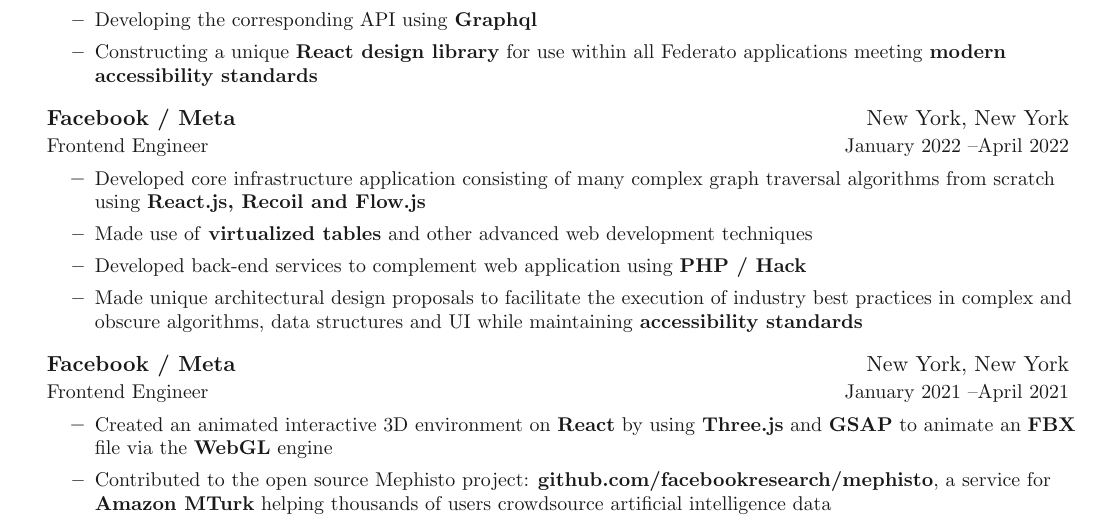
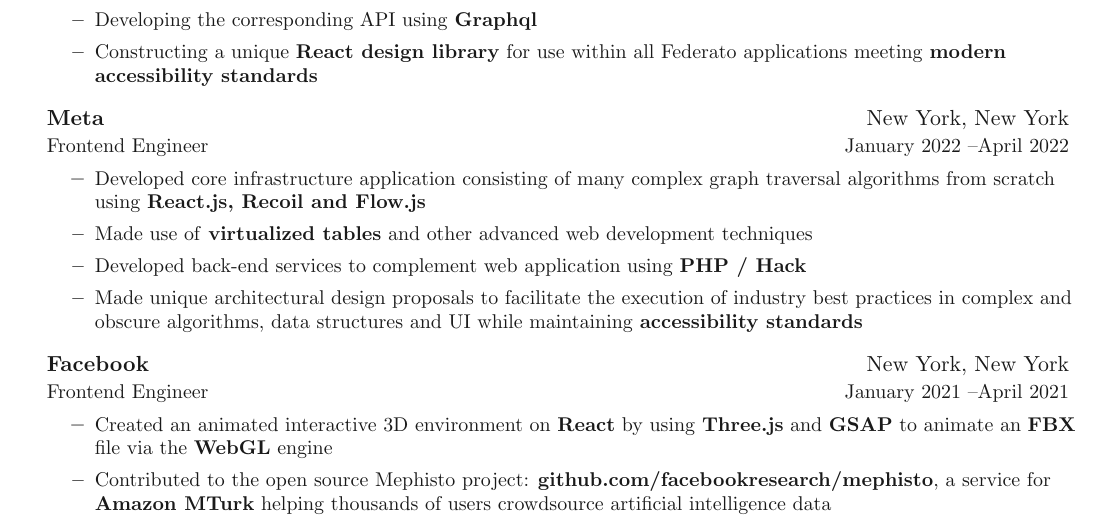
Before and after one commit to sghmk12/Resume, a LaTeX document (main.tex, which reads sections/experience.tex): part of page 1 of 2, cut so that both start at the same text. Compiled offline with pdfLaTeX.

Commit message:
reword again

```diff
--- a/sections/experience.tex
+++ b/sections/experience.tex
@@ -13,7 +13,7 @@
 }
 
 \entrybig
-	{\textbf{Facebook / Meta}}{New York, New York}
+	{\textbf{Meta}}{New York, New York}
 	{Frontend Engineer}{January 2022 \textendash April 2022}
 \innerlist{
 	\entry{Developed core infrastructure application consisting of many complex graph traversal algorithms from scratch using \textbf{React.js, Recoil and Flow.js}}
@@ -23,7 +23,7 @@
 }
 
 \entrybig
-	{\textbf{Facebook / Meta}}{New York, New York}
+	{\textbf{Facebook}}{New York, New York}
 	{Frontend Engineer}{January 2021 \textendash April 2021}
 \innerlist{
 	\entry{Created an animated interactive 3D environment on \textbf{React} by using \textbf{Three.js} and \textbf{GSAP} to animate an \textbf{FBX} file via the \textbf{WebGL} engine}
```
